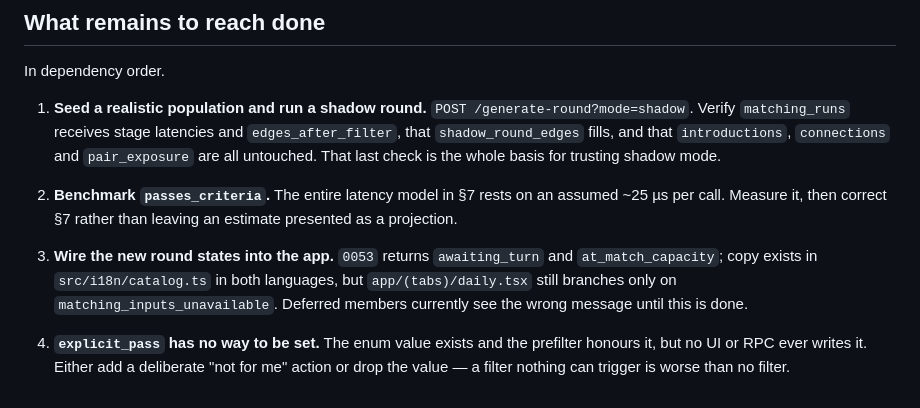
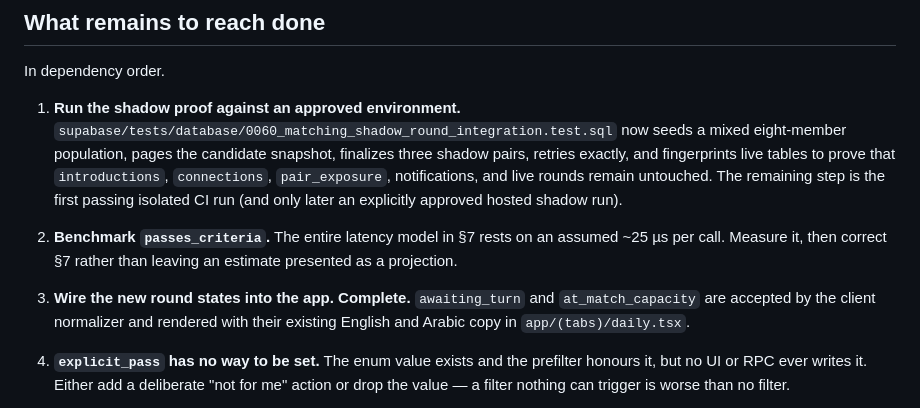
Before and after one commit to HalalModeApp/HalalMode, a Markdown page: HANDOFF.md, the part around the change. GitHub-like rendering.

Commit message:
Update reciprocal matching handoff

```diff
--- a/HANDOFF.md
+++ b/HANDOFF.md
@@ -122,21 +122,21 @@ assumptions as well as its intent. Specifically worth attacking:
 
 In dependency order.
 
-1. **Seed a realistic population and run a shadow round.**
-   `POST /generate-round?mode=shadow`. Verify `matching_runs` receives stage
-   latencies and `edges_after_filter`, that `shadow_round_edges` fills, and that
-   `introductions`, `connections` and `pair_exposure` are all untouched. That
-   last check is the whole basis for trusting shadow mode.
+1. **Run the shadow proof against an approved environment.**
+   `supabase/tests/database/0060_matching_shadow_round_integration.test.sql`
+   now seeds a mixed eight-member population, pages the candidate snapshot,
+   finalizes three shadow pairs, retries exactly, and fingerprints live tables
+   to prove that `introductions`, `connections`, `pair_exposure`, notifications,
+   and live rounds remain untouched. The remaining step is the first passing
+   isolated CI run (and only later an explicitly approved hosted shadow run).
 
 2. **Benchmark `passes_criteria`.** The entire latency model in §7 rests on an
    assumed ~25 µs per call. Measure it, then correct §7 rather than leaving an
    estimate presented as a projection.
 
-3. **Wire the new round states into the app.** `0053` returns `awaiting_turn`
-   and `at_match_capacity`; copy exists in `src/i18n/catalog.ts` in both
-   languages, but `app/(tabs)/daily.tsx` still branches only on
-   `matching_inputs_unavailable`. Deferred members currently see the wrong
-   message until this is done.
+3. **Wire the new round states into the app.** **Complete.** `awaiting_turn`
+   and `at_match_capacity` are accepted by the client normalizer and rendered
+   with their existing English and Arabic copy in `app/(tabs)/daily.tsx`.
 
 4. **`explicit_pass` has no way to be set.** The enum value exists and the
    prefilter honours it, but no UI or RPC ever writes it. Either add a
```
